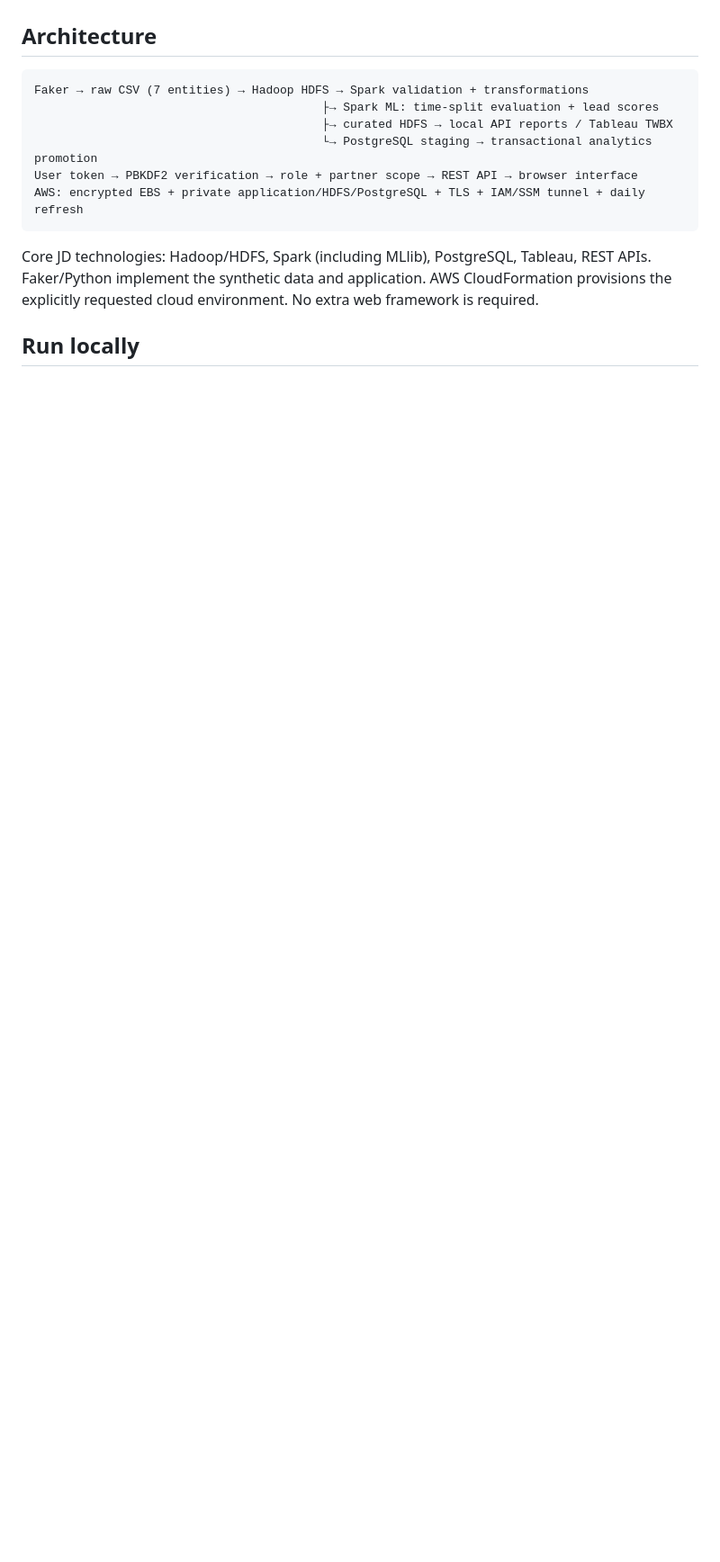
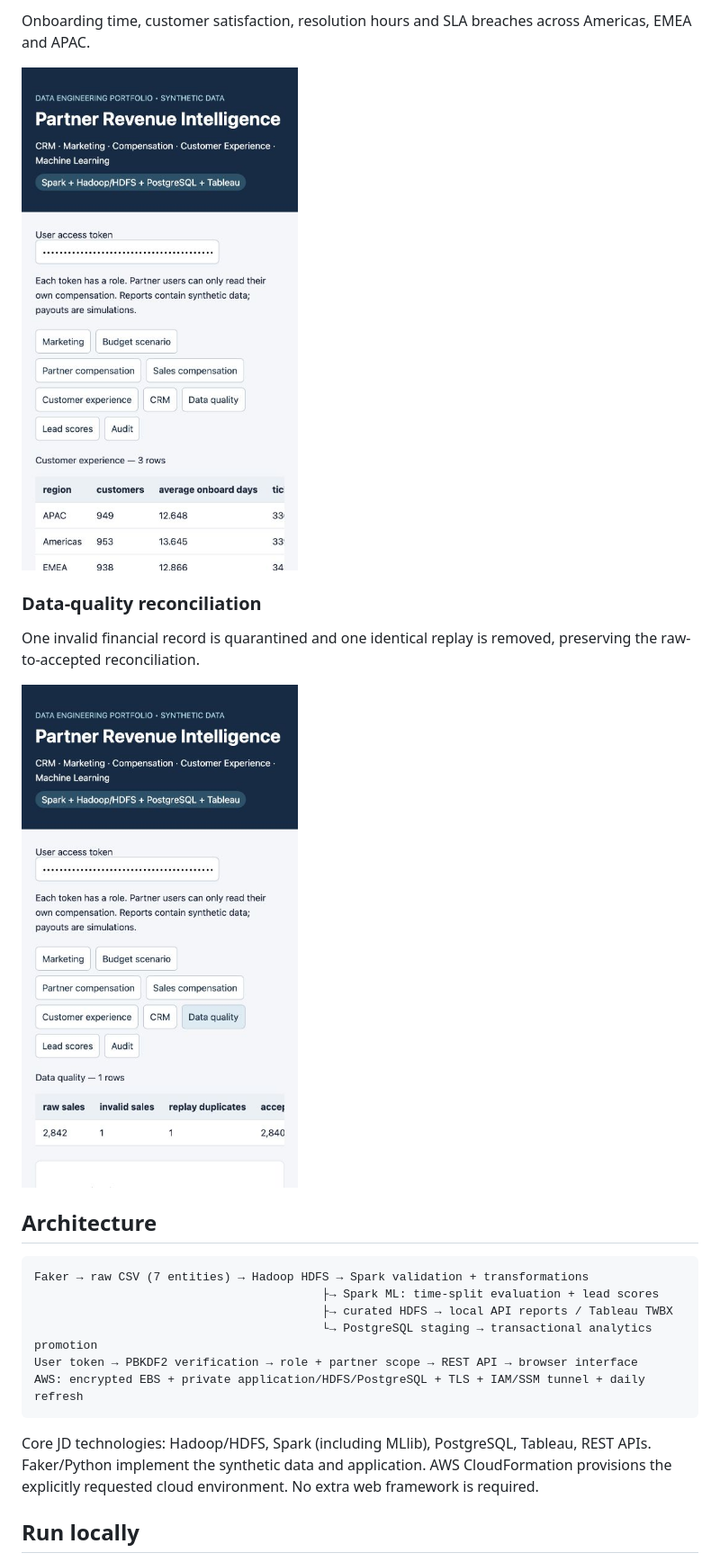
Before and after one commit to GoparajuRajendra20/EnterpriseCrmAndSalesOperationsDataPlatform, a Markdown page: README.md, the part around one of its changes. Shown at 90% size. Rendered like a GitHub page; pictures changed too: docs/screenshots/customer-experience.png (added), docs/screenshots/data-quality.png (added); blank space fills up the shorter version.

Commit message:
Document business use case, verified results and application screenshots

```diff
--- a/README.md
+++ b/README.md
@@ -6,3 +43,12 @@ A runnable synthetic data-engineering portfolio covering CRM, marketing attribut
+Onboarding time, customer satisfaction, resolution hours and SLA breaches across Americas, EMEA and APAC.
+
+![Customer-experience report](docs/screenshots/customer-experience.png)
+
+### Data-quality reconciliation
+
+One invalid financial record is quarantined and one identical replay is removed, preserving the raw-to-accepted reconciliation.
+
+![Data-quality reconciliation](docs/screenshots/data-quality.png)
 
 ## Architecture
 
```
Also changed, not shown: other parts of README.md (+38 -1 lines), docs/screenshots/marketing.png (added).
